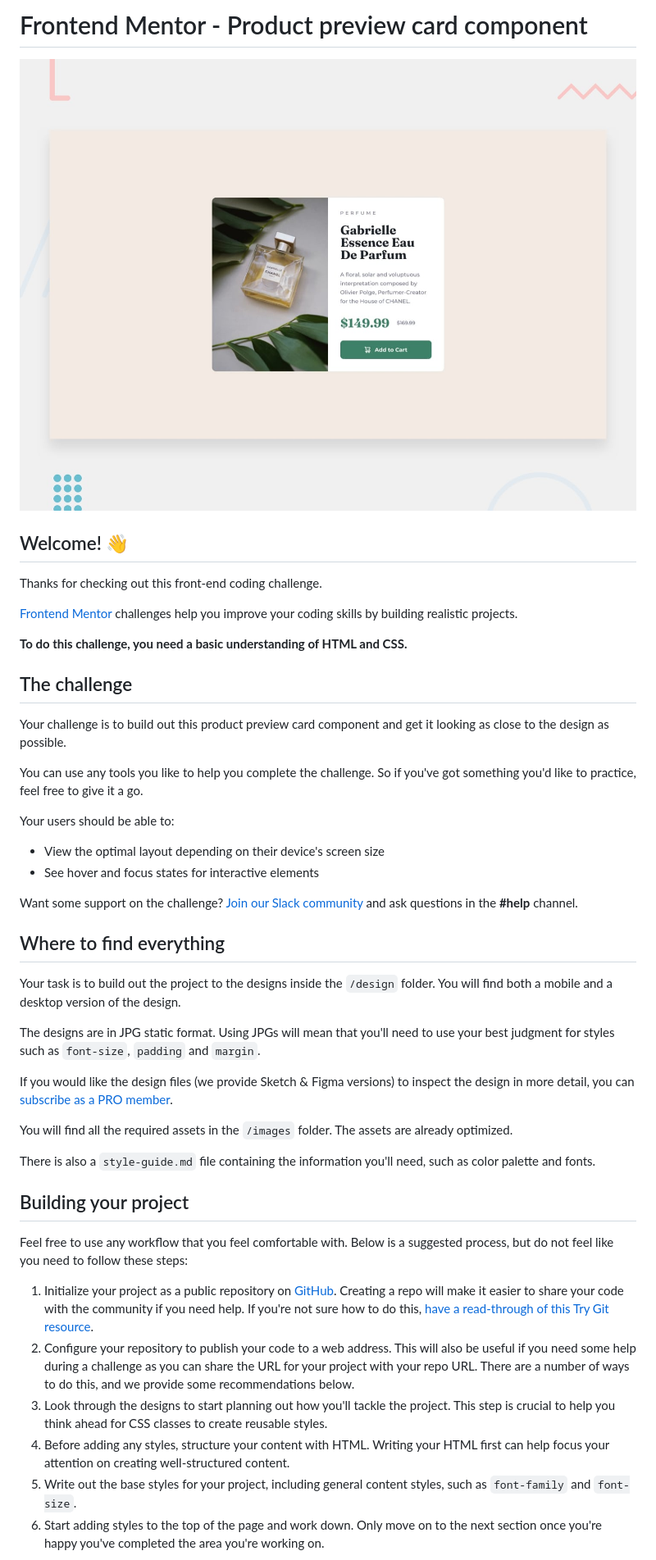
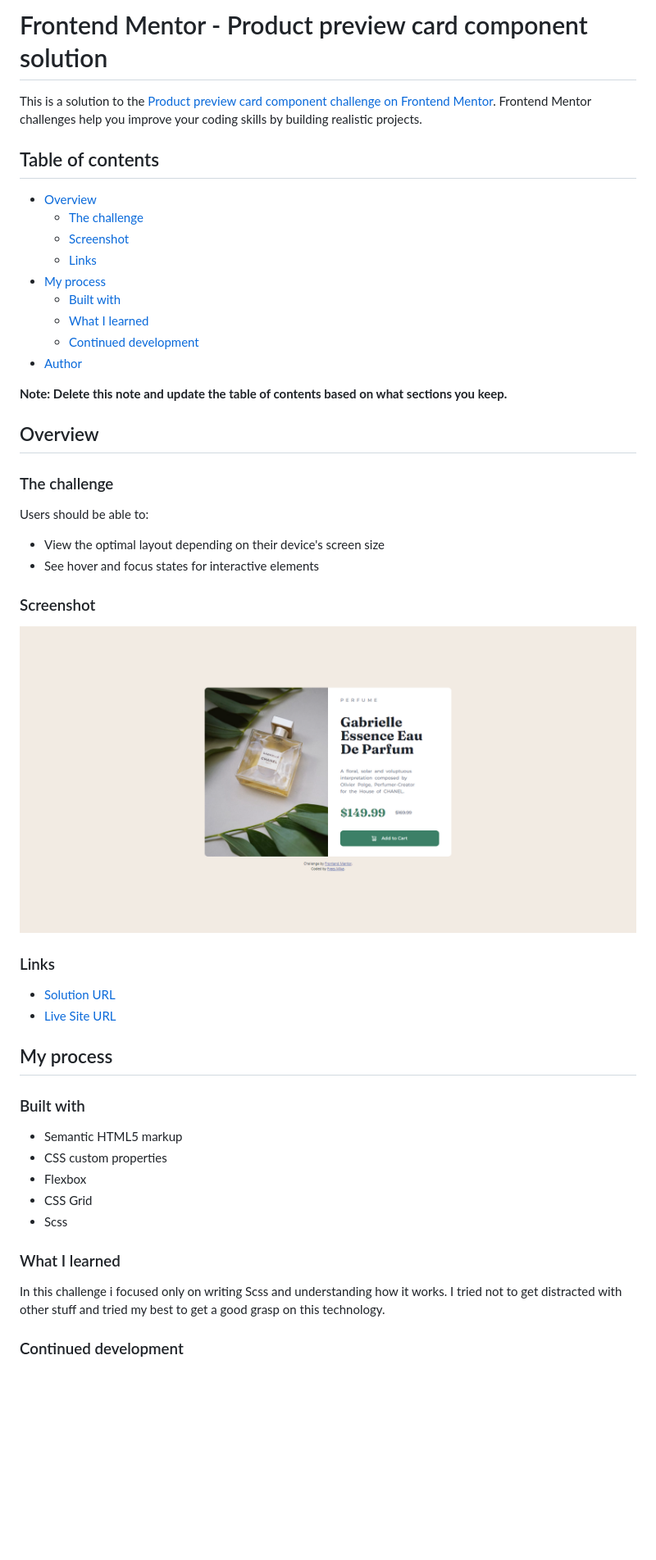
Before and after one commit to mikeFrees/product-preview-card-component-main, a Markdown page: README.md, the part around the change printed below. Shown: that part at 82% size. Rendered like a GitHub page; pictures changed too: design/screenshot.png (added); blank space fills up the shorter version.

```diff
--- a/README.md
+++ b/README.md
@@ -1,48 +1,52 @@
-# Frontend Mentor - Product preview card component
+# Frontend Mentor - Product preview card component solution
 
-![Design preview for the Product preview card component coding challenge](./design/desktop-preview.jpg)
+This is a solution to the [Product preview card component challenge on Frontend Mentor](https://www.frontendmentor.io/challenges/product-preview-card-component-GO7UmttRfa). Frontend Mentor challenges help you improve your coding skills by building realistic projects.
 
-## Welcome! 👋
+## Table of contents
 
-Thanks for checking out this front-end coding challenge.
+- [Overview](#overview)
+  - [The challenge](#the-challenge)
+  - [Screenshot](#screenshot)
+  - [Links](#links)
+- [My process](#my-process)
+  - [Built with](#built-with)
+  - [What I learned](#what-i-learned)
+  - [Continued development](#continued-development)
+- [Author](#author)
 
-[Frontend Mentor](https://www.frontendmentor.io) challenges help you improve your coding skills by building realistic projects.
+**Note: Delete this note and update the table of contents based on what sections you keep.**
 
-**To do this challenge, you need a basic understanding of HTML and CSS.**
+## Overview
 
-## The challenge
+### The challenge
 
-Your challenge is to build out this product preview card component and get it looking as close to the design as possible.
-
-You can use any tools you like to help you complete the challenge. So if you've got something you'd like to practice, feel free to give it a go.
-
-Your users should be able to:
+Users should be able to:
 
 - View the optimal layout depending on their device's screen size
 - See hover and focus states for interactive elements
 
-Want some support on the challenge? [Join our Slack community](https://www.frontendmentor.io/slack) and ask questions in the **#help** channel.
+### Screenshot
 
-## Where to find everything
+![](design/screenshot.png)
 
-Your task is to build out the project to the designs inside the `/design` folder. You will find both a mobile and a desktop version of the design.
+### Links
 
-The designs are in JPG static format. Using JPGs will mean that you'll need to use your best judgment for styles such as `font-size`, `padding` and `margin`.
+- [Solution URL](https://github.com/mikeFrees/product-preview-card-component-main)
+- [Live Site URL](https://mikefrees.github.io/product-preview-card-component-main/)
 
-If you would like the design files (we provide Sketch & Figma versions) to inspect the design in more detail, you can [subscribe as a PRO member](https://www.frontendmentor.io/pro).
+## My process
 
-You will find all the required assets in the `/images` folder. The assets are already optimized.
+### Built with
 
-There is also a `style-guide.md` file containing the information you'll need, such as color palette and fonts.
+- Semantic HTML5 markup
+- CSS custom properties
+- Flexbox
+- CSS Grid
+- Scss
 
-## Building your project
+### What I learned
 
-Feel free to use any workflow that you feel comfortable with. Below is a suggested process, but do not feel like you need to follow these steps:
+In this challenge i focused only on writing Scss and understanding how it works. I tried not to get distracted with other stuff and tried my best to get a good grasp on this technology.
 
-1. Initialize your project as a public repository on [GitHub](https://github.com/). Creating a repo will make it easier to share your code with the community if you need help. If you're not sure how to do this, [have a read-through of this Try Git resource](https://try.github.io/).
-2. Configure your repository to publish your code to a web address. This will also be useful if you need some help during a challenge as you can share the URL for your project with your repo URL. There are a number of ways to do this, and we provide some recommendations below.
-3. Look through the designs to start planning out how you'll tackle the project. This step is crucial to help you think ahead for CSS classes to create reusable styles.
-4. Before adding any styles, structure your content with HTML. Writing your HTML first can help focus your attention on creating well-structured content.
-5. Write out the base styles for your project, including general content styles, such as `font-family` and `font-size`.
-6. Start adding styles to the top of the page and work down. Only move on to the next section once you're happy you've completed the area you're working on.
+### Continued development
 
```
Also changed, not shown: other parts of README.md (+4 -42 lines), README-template.md (deleted, +0 -111 lines).
